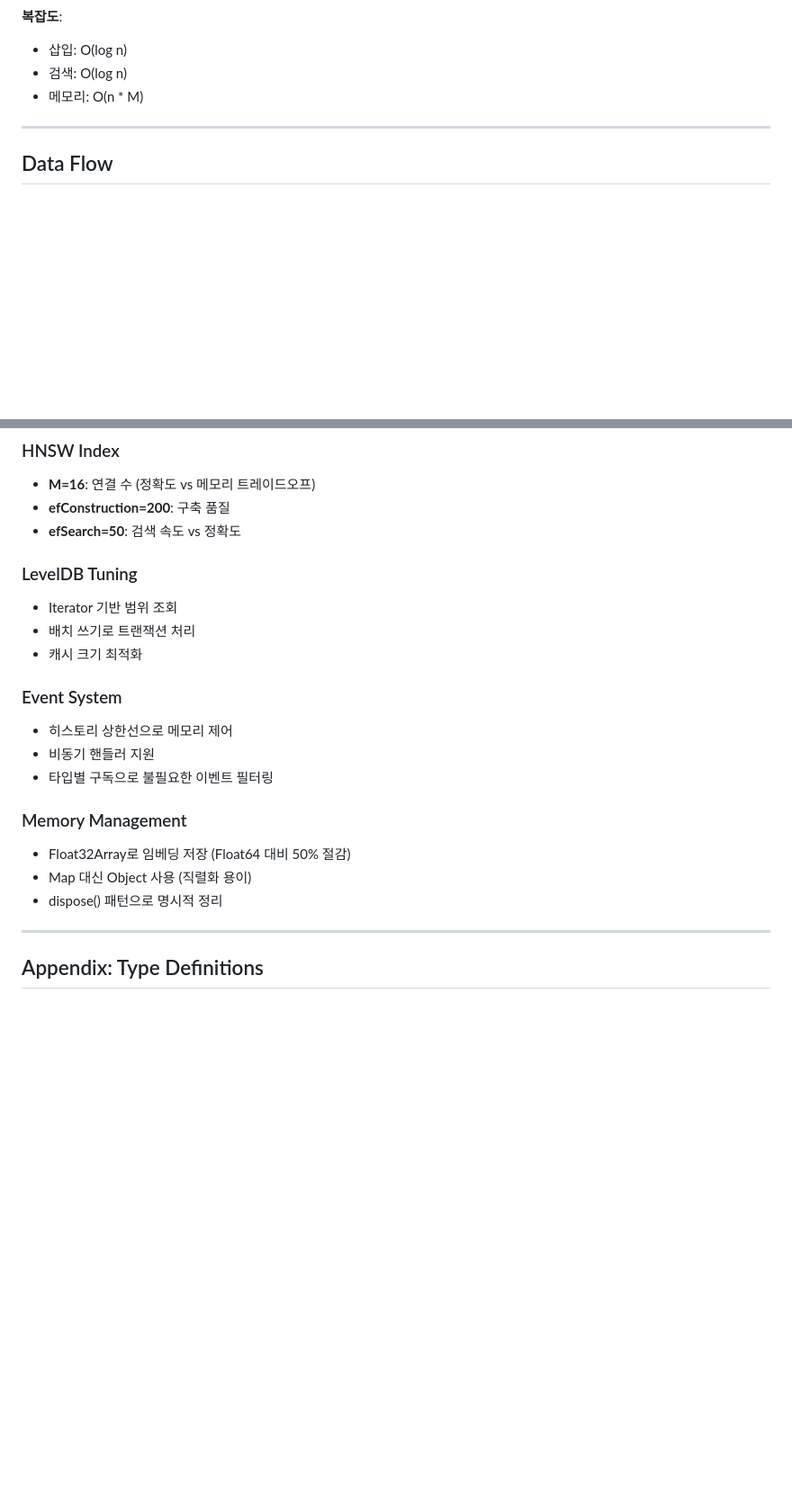
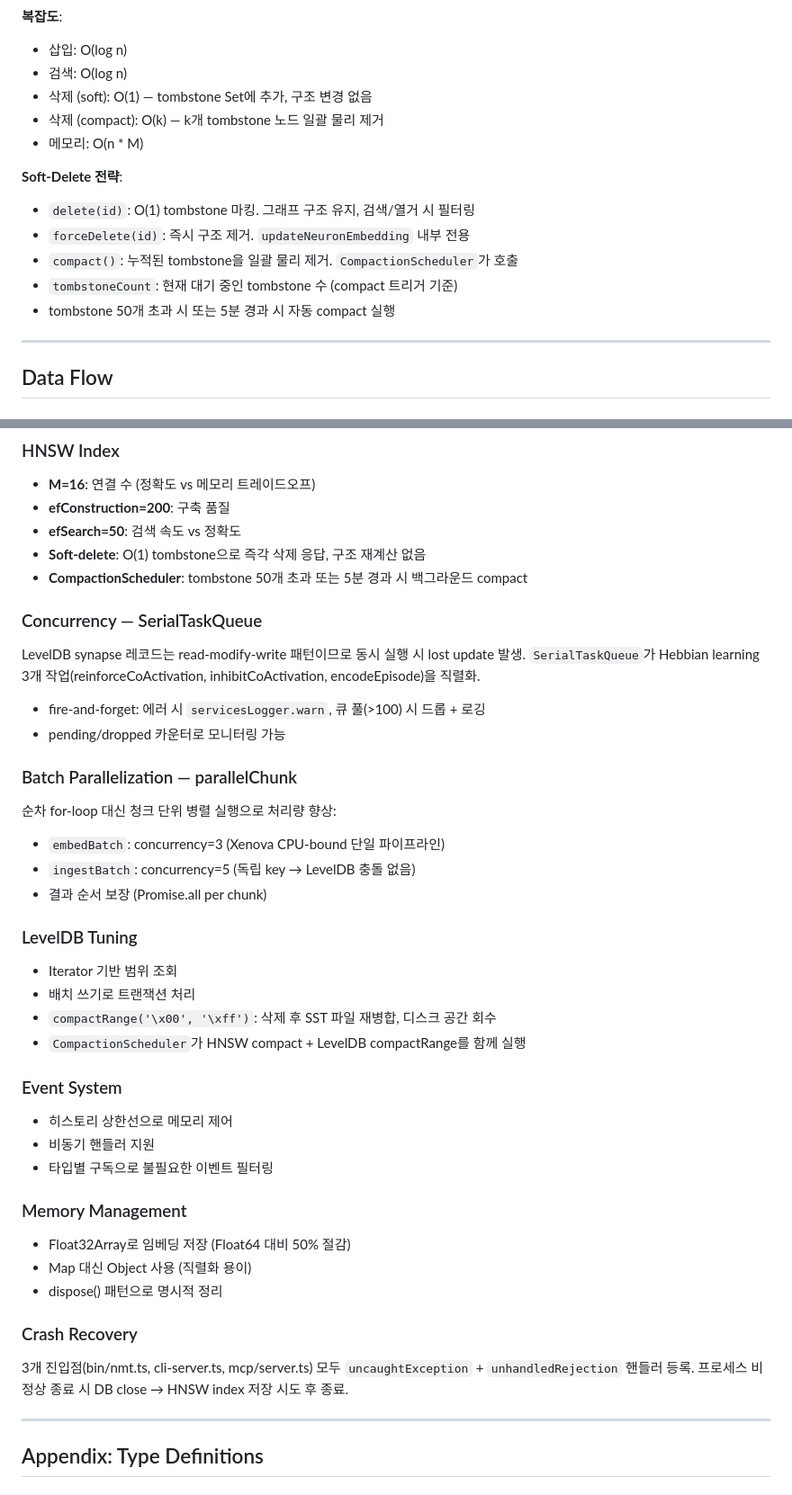
Before and after one commit to CopikProjeckId/nmt-system, a Markdown page: docs/ARCHITECTURE.md, 2 parts joined by grey strips. Shown at 90% size. Rendered like a GitHub page; blank space fills up the shorter version.

```diff
--- a/docs/ARCHITECTURE.md
+++ b/docs/ARCHITECTURE.md
@@ -289,7 +289,16 @@ interface HNSWParams {
 **복잡도**:
 - 삽입: O(log n)
 - 검색: O(log n)
+- 삭제 (soft): O(1) — tombstone Set에 추가, 구조 변경 없음
+- 삭제 (compact): O(k) — k개 tombstone 노드 일괄 물리 제거
 - 메모리: O(n * M)
+
+**Soft-Delete 전략**:
+- `delete(id)`: O(1) tombstone 마킹. 그래프 구조 유지, 검색/열거 시 필터링
+- `forceDelete(id)`: 즉시 구조 제거. `updateNeuronEmbedding` 내부 전용
+- `compact()`: 누적된 tombstone을 일괄 물리 제거. `CompactionScheduler`가 호출
+- `tombstoneCount`: 현재 대기 중인 tombstone 수 (compact 트리거 기준)
+- tombstone 50개 초과 시 또는 5분 경과 시 자동 compact 실행
 
 ---
 
@@ -668,12 +677,29 @@ interface ChangeEntry {
 - **M=16**: 연결 수 (정확도 vs 메모리 트레이드오프)
 - **efConstruction=200**: 구축 품질
 - **efSearch=50**: 검색 속도 vs 정확도
+- **Soft-delete**: O(1) tombstone으로 즉각 삭제 응답, 구조 재계산 없음
+- **CompactionScheduler**: tombstone 50개 초과 또는 5분 경과 시 백그라운드 compact
+
+### Concurrency — SerialTaskQueue
+
+LevelDB synapse 레코드는 read-modify-write 패턴이므로 동시 실행 시 lost update 발생.
+`SerialTaskQueue`가 Hebbian learning 3개 작업(reinforceCoActivation, inhibitCoActivation, encodeEpisode)을 직렬화.
+- fire-and-forget: 에러 시 `servicesLogger.warn`, 큐 풀(>100) 시 드롭 + 로깅
+- pending/dropped 카운터로 모니터링 가능
+
+### Batch Parallelization — parallelChunk
+
+순차 for-loop 대신 청크 단위 병렬 실행으로 처리량 향상:
+- `embedBatch`: concurrency=3 (Xenova CPU-bound 단일 파이프라인)
+- `ingestBatch`: concurrency=5 (독립 key → LevelDB 충돌 없음)
+- 결과 순서 보장 (Promise.all per chunk)
 
 ### LevelDB Tuning
 
 - Iterator 기반 범위 조회
 - 배치 쓰기로 트랜잭션 처리
-- 캐시 크기 최적화
+- `compactRange('\x00', '\xff')`: 삭제 후 SST 파일 재병합, 디스크 공간 회수
+- `CompactionScheduler`가 HNSW compact + LevelDB compactRange를 함께 실행
 
 ### Event System
 
@@ -686,6 +712,11 @@ interface ChangeEntry {
 - Float32Array로 임베딩 저장 (Float64 대비 50% 절감)
 - Map 대신 Object 사용 (직렬화 용이)
 - dispose() 패턴으로 명시적 정리
+
+### Crash Recovery
+
+3개 진입점(bin/nmt.ts, cli-server.ts, mcp/server.ts) 모두 `uncaughtException` + `unhandledRejection` 핸들러 등록.
+프로세스 비정상 종료 시 DB close → HNSW index 저장 시도 후 종료.
 
 ---
 
```
Also changed, not shown: README.md (+30 -22 lines).
